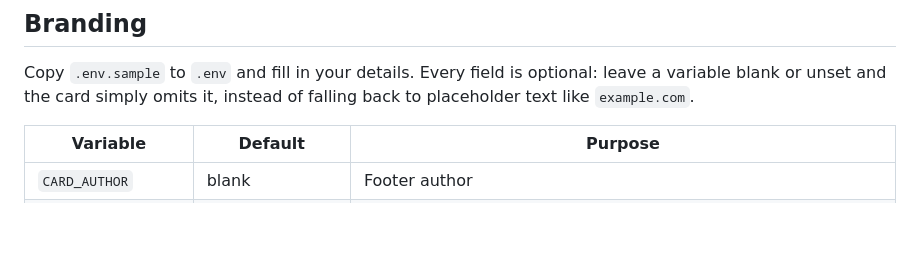
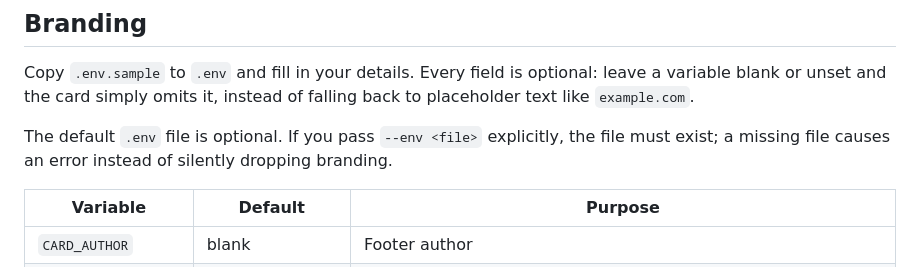
Before and after one commit to manjunathhk/social-card-generator, a Markdown page: README.md, the part around the change. Rendered like a GitHub page; blank space fills up the shorter version.

Commit message:
fix: require explicitly named branding env file (#66)

```diff
--- a/README.md
+++ b/README.md
@@ -249,6 +249,8 @@ The same shape describes a Markdown card's front matter plus its panels. Lines p
 
 Copy `.env.sample` to `.env` and fill in your details. Every field is optional: leave a variable blank or unset and the card simply omits it, instead of falling back to placeholder text like `example.com`.
 
+The default `.env` file is optional. If you pass `--env <file>` explicitly, the file must exist; a missing file causes an error instead of silently dropping branding.
+
 | Variable            | Default            | Purpose                                                                       |
 | ------------------- | ------------------ | ----------------------------------------------------------------------------- |
 | `CARD_AUTHOR`       | blank              | Footer author                                                                 |
```
